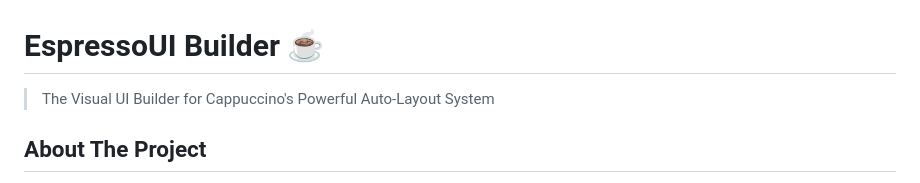
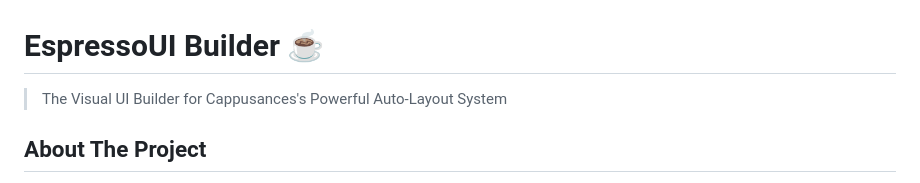
Before and after one commit to daboe01/UIBuilder, a Markdown page: README.md, the part around the change. Rendered like a GitHub page.

```diff
--- a/README.md
+++ b/README.md
@@ -1,6 +1,6 @@
 # EspressoUI Builder ☕️
 
-> The Visual UI Builder for Cappuccino's Powerful Auto-Layout System
+> The Visual UI Builder for Cappusances's Powerful Auto-Layout System
 
 ## About The Project
 
```
